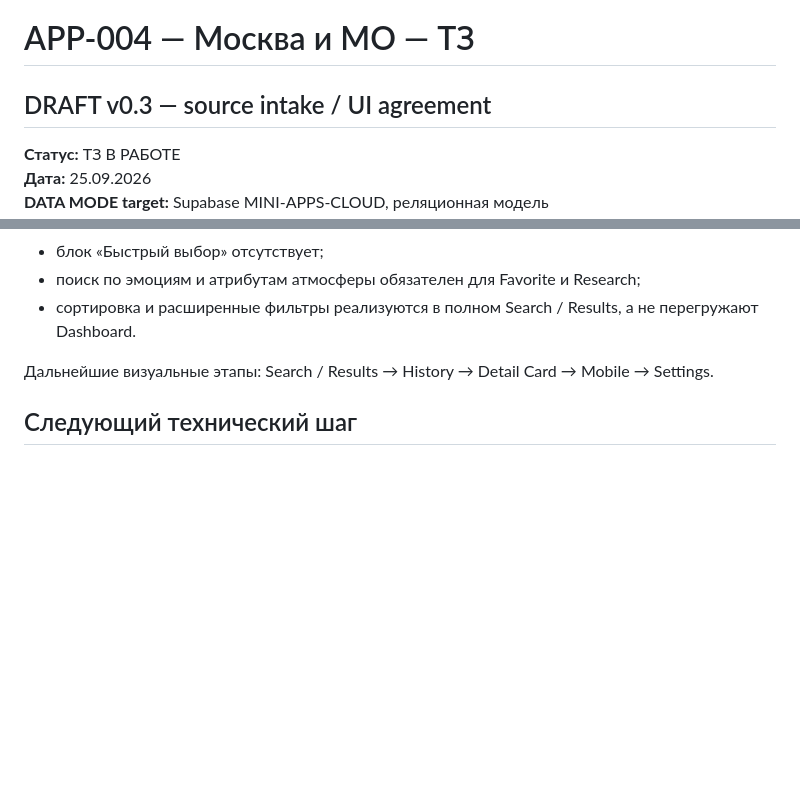
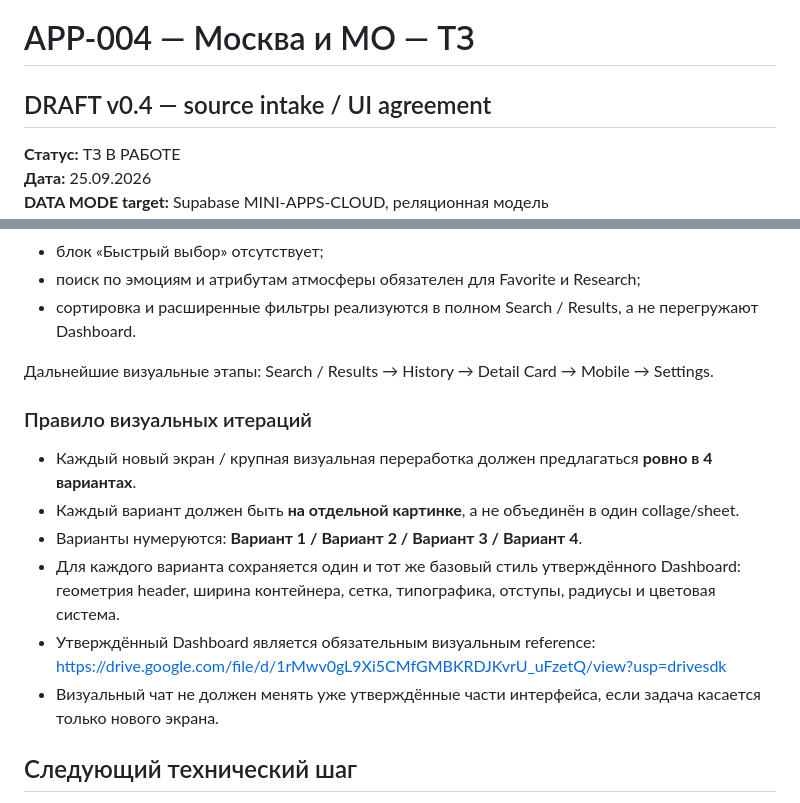
Before and after one commit to setjip-spec/APP-004-Moscow-MO, a Markdown page: docs/APP-004-TZ.md, 2 parts joined by grey strips. Rendered like a GitHub page; blank space fills up the shorter version.

Commit message:
Add four-variant visual iteration rule

```diff
--- a/docs/APP-004-TZ.md
+++ b/docs/APP-004-TZ.md
@@ -1,5 +1,5 @@
 # APP-004 — Москва и МО — ТЗ
-## DRAFT v0.3 — source intake / UI agreement
+## DRAFT v0.4 — source intake / UI agreement
 
 **Статус:** ТЗ В РАБОТЕ
 **Дата:** 25.09.2026
@@ -103,6 +103,16 @@ History — отдельный экран.
 
 Дальнейшие визуальные этапы: Search / Results → History → Detail Card → Mobile → Settings.
 
+### Правило визуальных итераций
+
+- Каждый новый экран / крупная визуальная переработка должен предлагаться **ровно в 4 вариантах**.
+- Каждый вариант должен быть **на отдельной картинке**, а не объединён в один collage/sheet.
+- Варианты нумеруются: **Вариант 1 / Вариант 2 / Вариант 3 / Вариант 4**.
+- Для каждого варианта сохраняется один и тот же базовый стиль утверждённого Dashboard: геометрия header, ширина контейнера, сетка, типографика, отступы, радиусы и цветовая система.
+- Утверждённый Dashboard является обязательным визуальным reference:
+  https://drive.google.com/file/d/1rMwv0gL9Xi5CMfGMBKRDJKvrU_uFzetQ/view?usp=drivesdk
+- Визуальный чат не должен менять уже утверждённые части интерфейса, если задача касается только нового экрана.
+
 ## Следующий технический шаг
 
 1. Получить TECH snapshot, который соответствует handoff 188 QA / App Readiness Gate, либо получить явное решение, что текущий TECH стал новым каноном.
```
